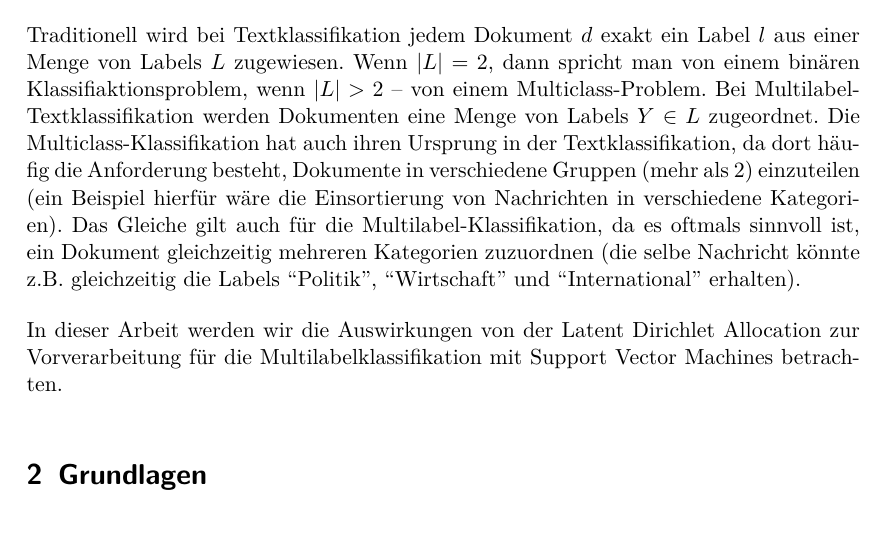
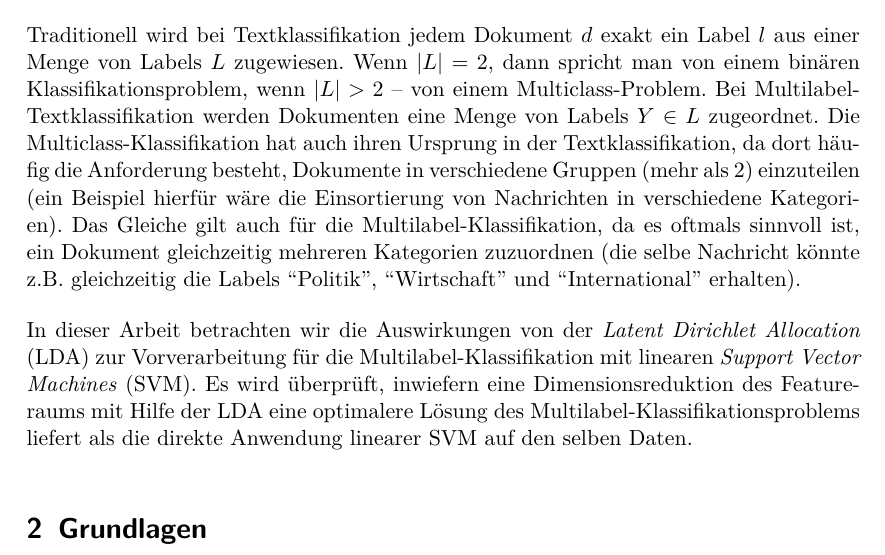
Before and after one commit to lusy/multilabel_classification, a LaTeX paper (paper/main.tex, which reads paper/01-intro.tex): part of page 2 of 5, cut so that both start at the same text. Compiled offline with pdfLaTeX.

Commit message:
a more complete version of the intro

```diff
--- a/paper/01-intro.tex
+++ b/paper/01-intro.tex
@@ -10,9 +10,10 @@ Die Klassifikation von Texten ist in den letzten Jahren, mit der steigenden Anza
 Viele praktische Anwendungen nutzen Textklassifikation als Verfahren, um die Benutzung von Texten zu vereinfachen und zugänglicher zu machen, so zum Beispiel Bibliothekssysteme, Empfehlungssysteme, Spamerkennung, Erkennung der Sprache in Texten oder der Themen in Nachrichten.
 
 Traditionell wird bei Textklassifikation jedem Dokument $d$ exakt ein Label $l$ aus einer Menge von Labels $L$ zugewiesen.
-Wenn $|L| = 2$, dann spricht man von einem binären Klassifiaktionsproblem, wenn $|L| > 2$ -- von einem Multiclass-Problem.
+Wenn $|L| = 2$, dann spricht man von einem binären Klassifikationsproblem, wenn $|L| > 2$ -- von einem Multiclass-Problem.
 Bei Multilabel-Textklassifikation werden Dokumenten eine Menge von Labels $Y \in L$ zugeordnet.
 Die Multiclass-Klassifikation hat auch ihren Ursprung in der Textklassifikation, da dort häufig die Anforderung besteht, Dokumente in verschiedene Gruppen (mehr als 2) einzuteilen (ein Beispiel hierfür wäre die Einsortierung von Nachrichten in verschiedene Kategorien).
 Das Gleiche gilt auch für die Multilabel-Klassifikation, da es oftmals sinnvoll ist, ein Dokument gleichzeitig mehreren Kategorien zuzuordnen (die selbe Nachricht könnte z.B. gleichzeitig die Labels ``Politik'', ``Wirtschaft'' und ``International'' erhalten).
 
-In dieser Arbeit werden wir die Auswirkungen von der Latent Dirichlet Allocation zur Vorverarbeitung für die Multilabelklassifikation mit Support Vector Machines betrachten.
+In dieser Arbeit betrachten wir die Auswirkungen von der \emph{Latent Dirichlet Allocation} (LDA) zur Vorverarbeitung für die Multilabel-Klassifikation mit linearen \emph{Support Vector Machines} (SVM).
+Es wird überprüft, inwiefern eine Dimensionsreduktion des Featureraums mit Hilfe der LDA eine optimalere Lösung des Multilabel-Klassifikationsproblems liefert als die direkte Anwendung linearer SVM auf den selben Daten.
```
